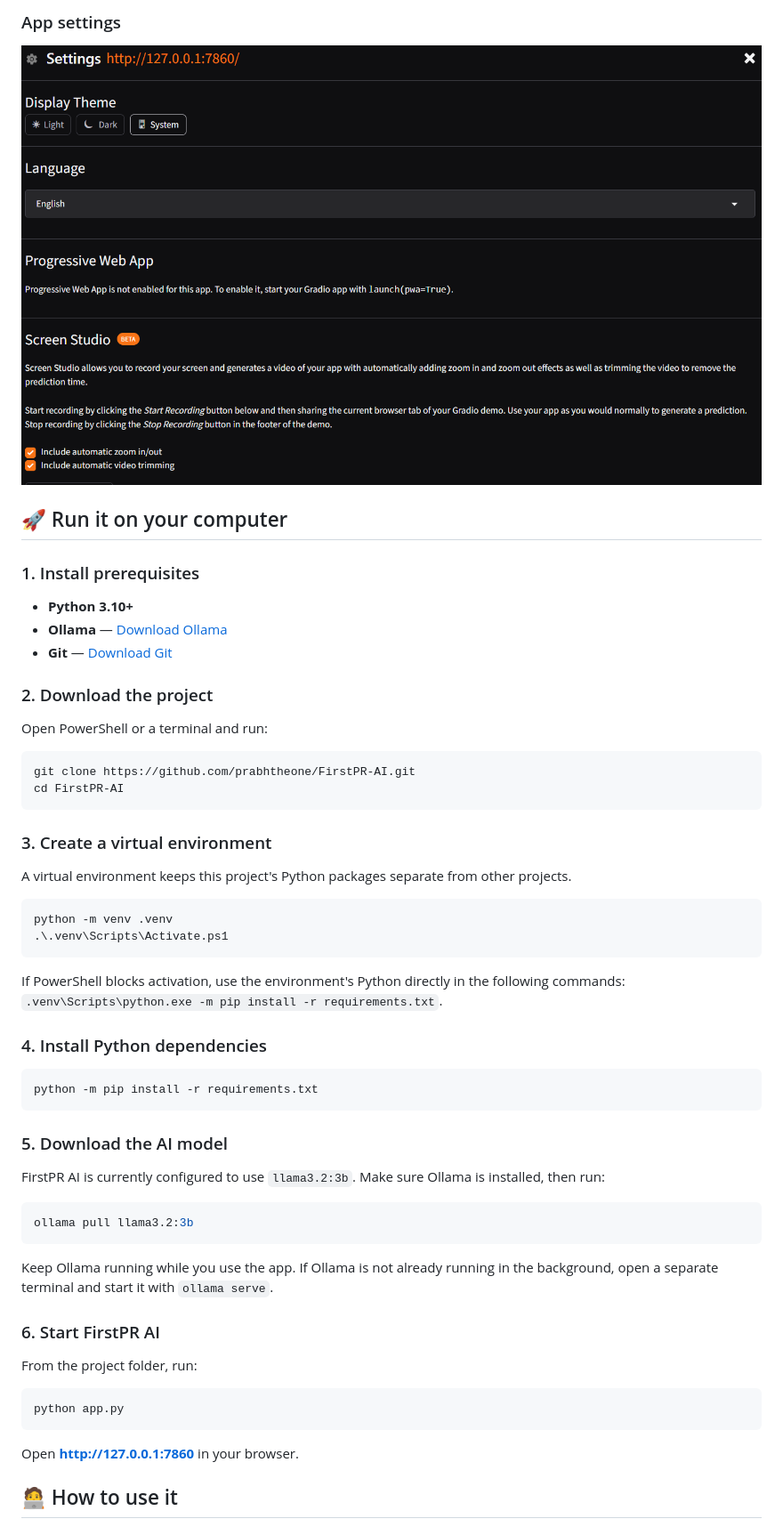
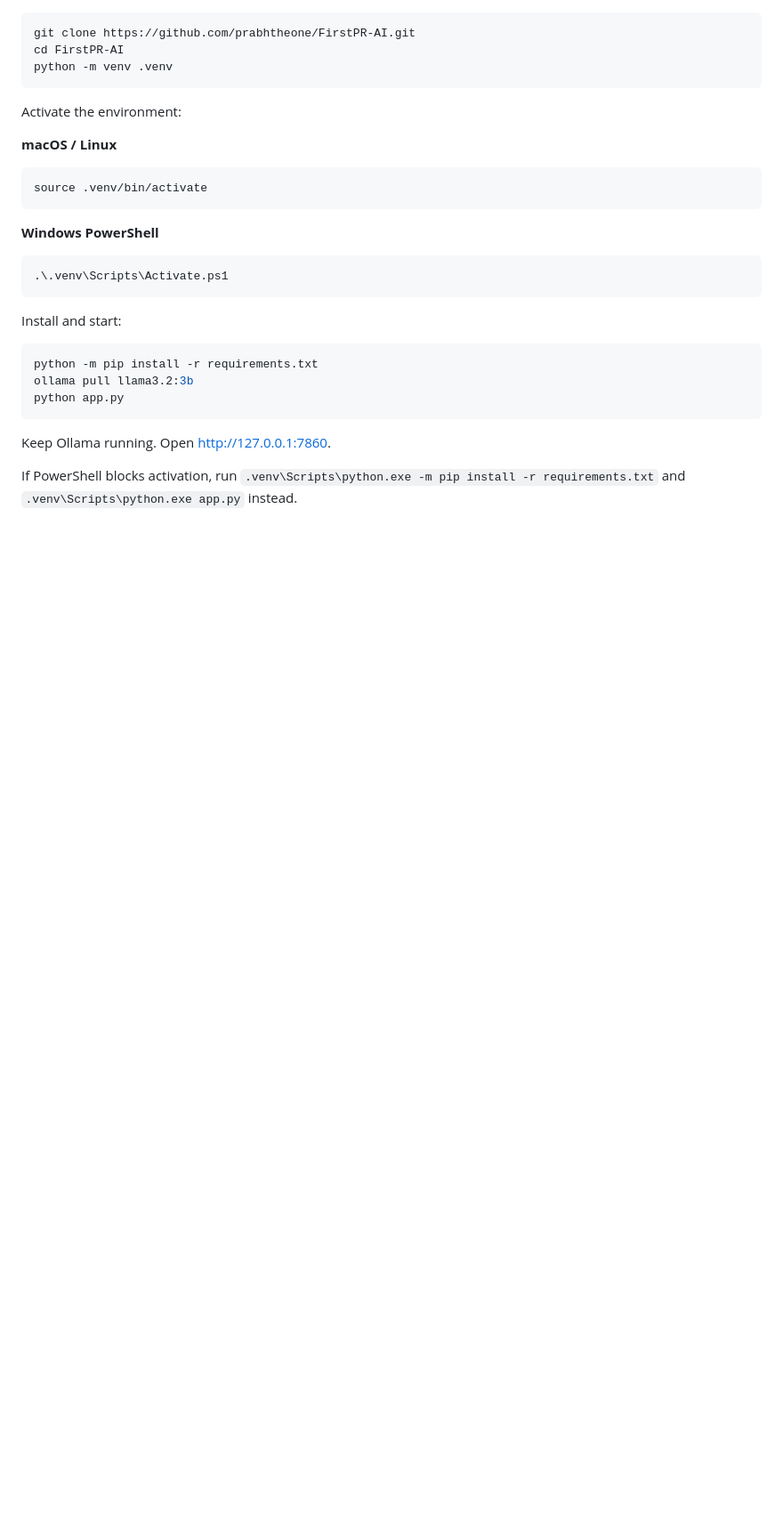
Before and after one commit to prabhtheone/FirstPR-AI, a Markdown page: README.md, the part around one of its changes. Shown at 89% size. Rendered like a GitHub page; blank space fills up the shorter version.

````diff
--- a/README.md
+++ b/README.md
@@ -36,60 +33,31 @@ Choose a skill from the interface and provide the relevant issue or project cont
 
-### App settings
-![FirstPR AI settings](screenshots/settings.png.png)
-
-## 🚀 Run it on your computer
-
-### 1. Install prerequisites
-
-- **Python 3.10+**
-- **Ollama** — [Download Ollama](https://ollama.com/download)
-- **Git** — [Download Git](https://git-scm.com/downloads)
-
-### 2. Download the project
-
-Open PowerShell or a terminal and run:
-
-```powershell
+```bash
 git clone https://github.com/prabhtheone/FirstPR-AI.git
 cd FirstPR-AI
+python -m venv .venv
 ```
 
-### 3. Create a virtual environment
+Activate the environment:
 
-A virtual environment keeps this project's Python packages separate from other projects.
+**macOS / Linux**
+```bash
+source .venv/bin/activate
+```
 
+**Windows PowerShell**
 ```powershell
-python -m venv .venv
 .\.venv\Scripts\Activate.ps1
 ```
 
-If PowerShell blocks activation, use the environment's Python directly in the following commands: `.venv\Scripts\python.exe -m pip install -r requirements.txt`.
+Install and start:
 
-### 4. Install Python dependencies
-
-```powershell
+```bash
 python -m pip install -r requirements.txt
-```
-
-### 5. Download the AI model
-
-FirstPR AI is currently configured to use `llama3.2:3b`. Make sure Ollama is installed, then run:
-
-```powershell
 ollama pull llama3.2:3b
-```
-
-Keep Ollama running while you use the app. If Ollama is not already running in the background, open a separate terminal and start it with `ollama serve`.
-
-### 6. Start FirstPR AI
-
-From the project folder, run:
-
-```powershell
 python app.py
 ```
 
-Open **http://127.0.0.1:7860** in your browser.
+Keep Ollama running. Open [http://127.0.0.1:7860](http://127.0.0.1:7860).
 
-## 🧑‍💻 How to use it
+If PowerShell blocks activation, run `.venv\Scripts\python.exe -m pip install -r requirements.txt` and `.venv\Scripts\python.exe app.py` instead.
 
````
Also changed, not shown: other parts of README.md (+66 -88 lines).
